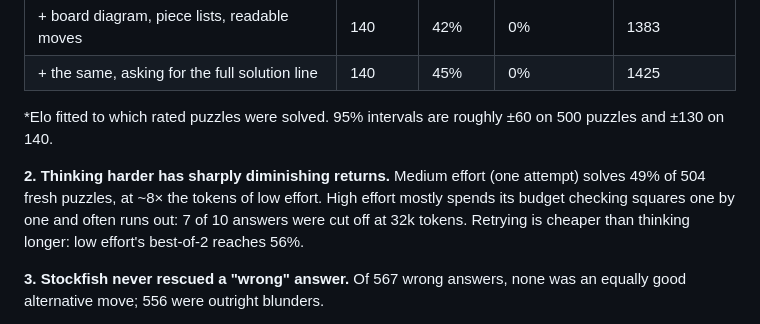
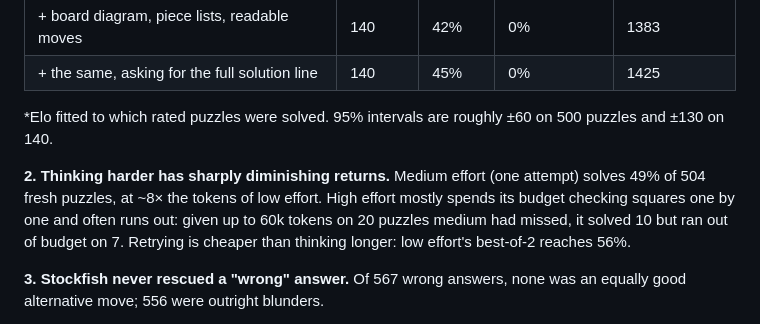
Before and after one commit to zainbabar/chess-distillation, a Markdown page: README.md, the part around the change. Rendered like a GitHub page.

Commit message:
README: update high-effort finding with the overnight run
Co-Authored-By: Claude Opus 5.5 <noreply@anthropic.com>
Claude-Session: https://claude.ai/code/session_01Gdj4nGBCZhnQKLGeuzQpKK

```diff
--- a/README.md
+++ b/README.md
@@ -19,7 +19,7 @@ The teacher is [gpt-oss-120b](https://huggingface.co/openai/gpt-oss-120b), serve
 
 \*Elo fitted to which rated puzzles were solved. 95% intervals are roughly ±60 on 500 puzzles and ±130 on 140.
 
-**2. Thinking harder has sharply diminishing returns.** Medium effort (one attempt) solves 49% of 504 fresh puzzles, at ~8× the tokens of low effort. High effort mostly spends its budget checking squares one by one and often runs out: 7 of 10 answers were cut off at 32k tokens. Retrying is cheaper than thinking longer: low effort's best-of-2 reaches 56%.
+**2. Thinking harder has sharply diminishing returns.** Medium effort (one attempt) solves 49% of 504 fresh puzzles, at ~8× the tokens of low effort. High effort mostly spends its budget checking squares one by one and often runs out: given up to 60k tokens on 20 puzzles medium had missed, it solved 10 but ran out of budget on 7. Retrying is cheaper than thinking longer: low effort's best-of-2 reaches 56%.
 
 **3. Stockfish never rescued a "wrong" answer.** Of 567 wrong answers, none was an equally good alternative move; 556 were outright blunders.
 
```
